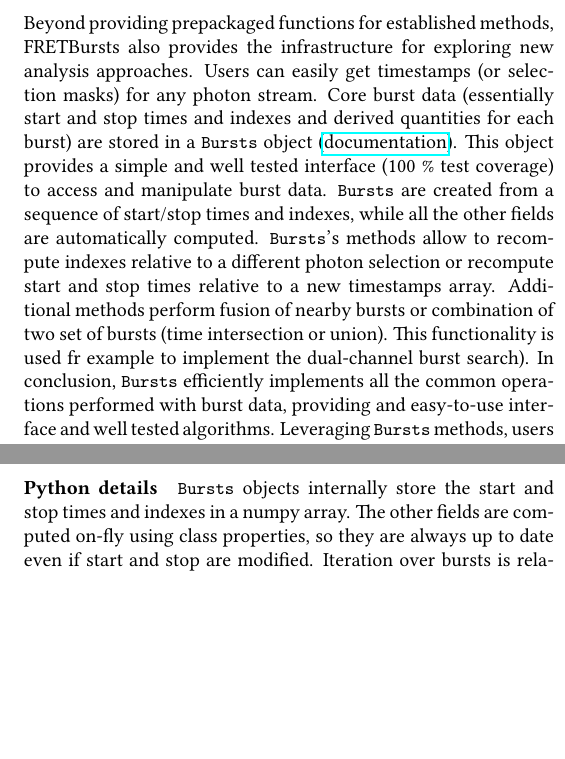
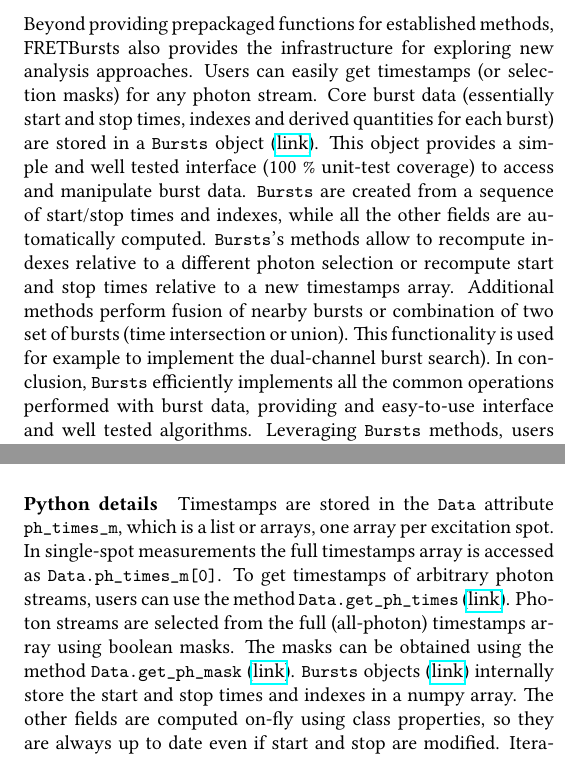
Before and after one commit to tritemio/fretbursts_paper, a LaTeX paper (main.tex, which reads Timestamps_and_burst_data.tex): two parts of the columns of page 10 of 12 before the commit and two parts of the columns of page 10 of 13 after it, joined at a grey line, cut so that both start at the same text, the shorter picture padded with empty space. Compiled offline with pdfLaTeX.

Commit message:
Going over the timestamps and bursts section.

```diff
--- a/Timestamps_and_burst_data.tex
+++ b/Timestamps_and_burst_data.tex
@@ -4,16 +4,16 @@
 Beyond providing prepackaged functions for established methods,
 FRETBursts also provides the infrastructure for exploring new analysis approaches.
 Users can easily get timestamps (or selection masks) for any photon stream.
-Core burst data (essentially start and stop times and indexes
+Core burst data (essentially start and stop times, indexes
 and derived quantities for each burst) are stored in a \verb|Bursts| object
-(\href{http://fretbursts.readthedocs.org/en/latest/burstsearch.html}{documentation}).
-This object provides a simple and well tested interface (100 \% test coverage)
+(\href{http://fretbursts.readthedocs.org/en/latest/burstsearch.html}{link}).
+This object provides a simple and well tested interface (100 \% unit-test coverage)
 to access and manipulate burst data. \verb|Bursts| are created from a sequence of start/stop
 times and indexes, while all the other fields are automatically
 computed. \verb|Bursts|'s methods allow to recompute indexes relative to a different photon
 selection or recompute start and stop times relative to a new timestamps array.
 Additional methods perform fusion of nearby bursts or combination of two set of bursts
-(time intersection or union). This functionality is used fr example to implement
+(time intersection or union). This functionality is used for example to implement
 the dual-channel burst search).
 In conclusion, \verb|Bursts| efficiently implements all the common operations performed
 with burst data, providing and easy-to-use interface and well tested algorithms.
@@ -21,9 +21,21 @@ Leveraging \verb|Bursts| methods, users can implement new types of analysis with
 wasting time implementing (and debugging) standard manipulation routines.
 Examples of working directly with timestamps, masks (i.e. photon selections) and
 burst data are provided in one of the FRETBursts notebooks (\href{http://nbviewer.jupyter.org/github/tritemio/FRETBursts_notebooks/blob/master/notebooks/Example%20-%20Working%20with%20timestamps%20and%20bursts.ipynb}{link}).
+Section~\ref{sec:bva} provides a complete example on using FRETBurts to implement
+custom burst analsysis techniques.
 
 \paragraph{Python details}
-\verb|Bursts| objects internally store the start and stop times and indexes in a numpy array.
+Timestamps are stored in the \verb|Data| attribute \verb|ph_times_m|, which is a list
+or arrays, one array per excitation spot. In single-spot measurements the full
+timestamps array is accessed as \verb|Data.ph_times_m[0]|. To get  timestamps
+of arbitrary photon streams, users can use the method \verb|Data.get_ph_times|
+(\href{http://fretbursts.readthedocs.org/en/latest/data_class.html?highlight=get_ph_times#fretbursts.burstlib.Data.get_ph_times}{link}).
+Photon streams are selected from the full (all-photon) timestamps array using
+boolean masks. The masks can be obtained using the method \verb|Data.get_ph_mask|
+(\href{http://fretbursts.readthedocs.org/en/latest/data_class.html?highlight=get_ph_mask#fretbursts.burstlib.Data.get_ph_mask}{link}).
+\verb|Bursts| objects
+(\href{http://fretbursts.readthedocs.org/en/latest/burstsearch.html}{link})
+internally store the start and stop times and indexes in a numpy array.
 The other fields are computed on-fly using class properties, so they are always
-up to date even if start and stop are modified. Iteration over bursts is
+up to date even if start and stop are modified. Iteration over \verb|Bursts| is
 relatively fast, with performances similar to iterating through numpy rows.
```
